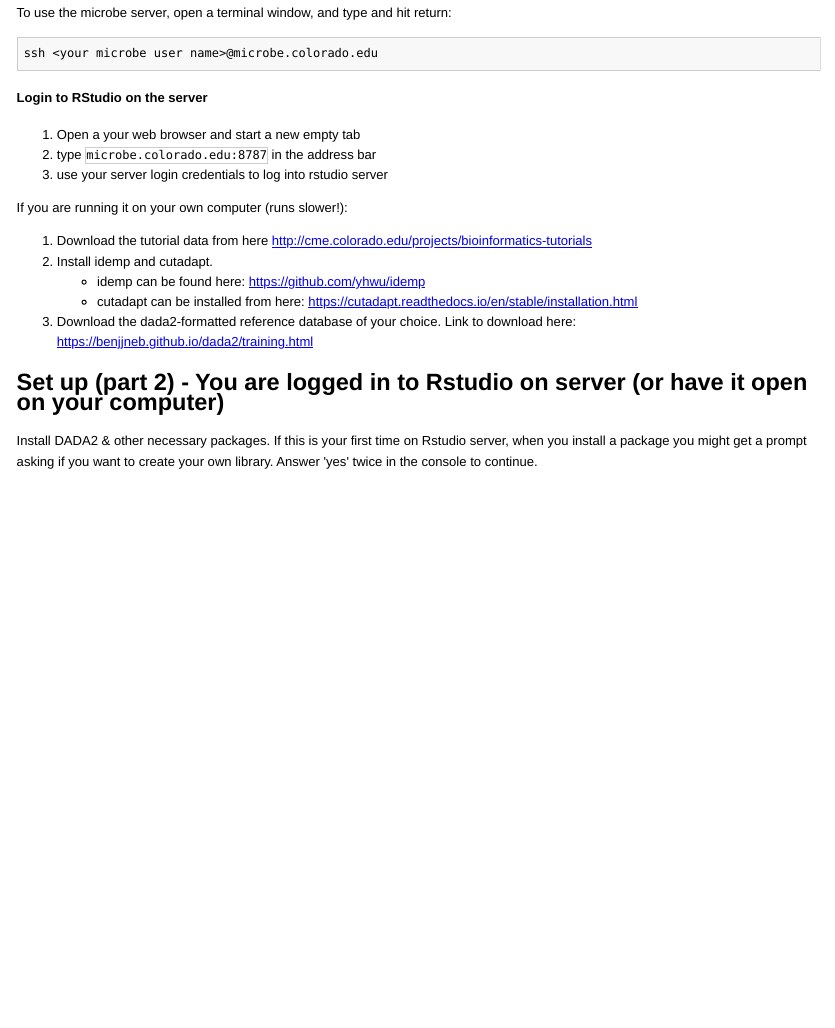
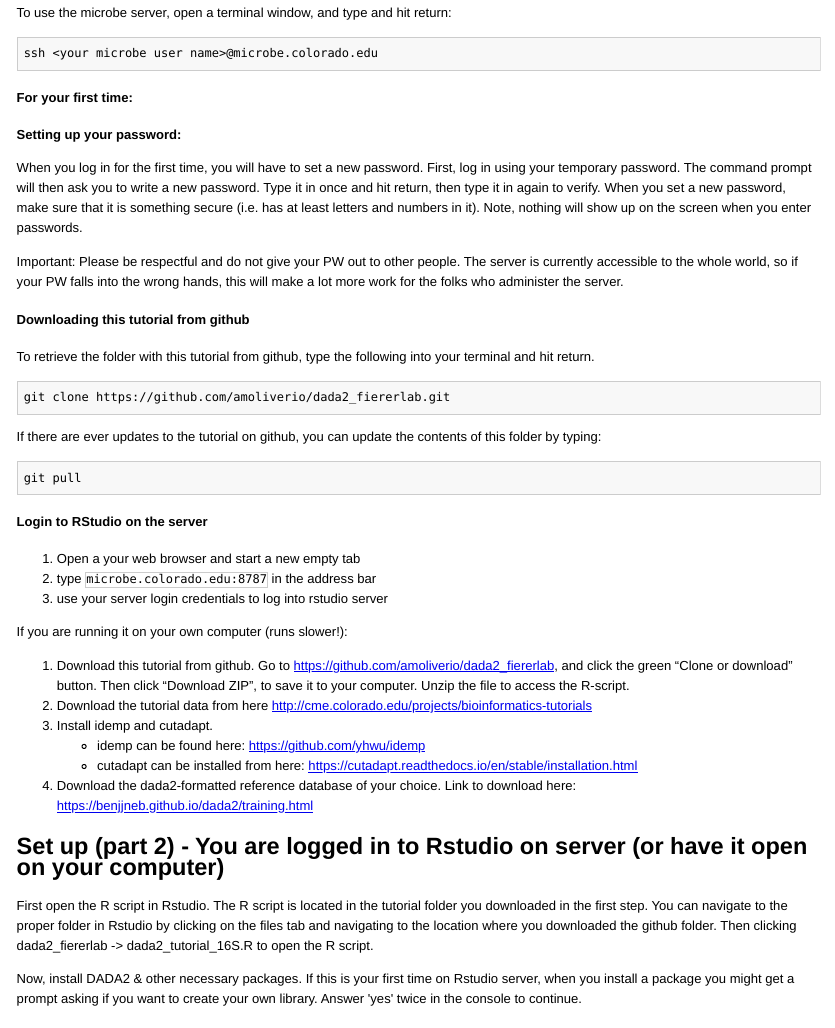
Before and after one commit to amoliverio/dada2_fiererlab, an R Markdown document (dada2_tutorial_16S.Rmd): the page in a window 1100 px wide, from 340 px down. The pictures show the output file dada2_tutorial_16S.html that the author committed with the source, opened offline; long lines of code are wrapped.

Commit message:
clarifies how to download the tutorial from github to server or local computer. Also adds password setup for first-time microbe users.

````diff
--- a/dada2_tutorial_16S.Rmd
+++ b/dada2_tutorial_16S.Rmd
@@ -26,6 +26,27 @@ To use the microbe server, open a terminal window, and type and hit return:
 ssh <your microbe user name>@microbe.colorado.edu
 ```
 
+#### For your first time:
+
+**Setting up your password:**
+
+When you log in for the first time, you will have to set a new password. First, log in using your temporary password. The command prompt will then ask you to write a new password. Type it in once and hit return, then type it in again to verify. When you set a new password, make sure that it is something secure (i.e. has at least letters and numbers in it). Note, nothing will show up on the screen when you enter passwords.
+
+Important: Please be respectful and do not give your PW out to other people. The server is currently accessible to the whole world, so if your PW falls into the wrong hands, this will make a lot more work for the folks who administer the server.
+
+#### Downloading this tutorial from github
+To retrieve the folder with this tutorial from github, type the following into your terminal and hit return.
+
+```bash
+git clone https://github.com/amoliverio/dada2_fiererlab.git
+```
+If there are ever updates to the tutorial on github, you can update the contents of this folder by typing:
+
+```bash
+git pull
+```
+
+
 #### Login to RStudio on the server
 
    1. Open a your web browser and start a new empty tab
@@ -34,15 +55,18 @@ ssh <your microbe user name>@microbe.colorado.edu
 
 If you are running it on your own computer (runs slower!):
 
-1. Download the tutorial data from here [http://cme.colorado.edu/projects/bioinformatics-tutorials](http://cme.colorado.edu/projects/bioinformatics-tutorials)
-2. Install idemp and cutadapt.
+1. Download this tutorial from github. Go to [https://github.com/amoliverio/dada2_fiererlab](the homepage), and click the green "Clone or download" button. Then click "Download ZIP", to save it to your computer. Unzip the file to access the R-script.
+2. Download the tutorial data from here [http://cme.colorado.edu/projects/bioinformatics-tutorials](http://cme.colorado.edu/projects/bioinformatics-tutorials)
+3. Install idemp and cutadapt.
  - idemp can be found here: [https://github.com/yhwu/idemp](https://github.com/yhwu/idemp)
  - cutadapt can be installed from here: [https://cutadapt.readthedocs.io/en/stable/installation.html](https://cutadapt.readthedocs.io/en/stable/installation.html)
-3. Download the dada2-formatted reference database of your choice. Link to download here: [https://benjjneb.github.io/dada2/training.html](https://benjjneb.github.io/dada2/training.html)
+4. Download the dada2-formatted reference database of your choice. Link to download here: [https://benjjneb.github.io/dada2/training.html](https://benjjneb.github.io/dada2/training.html)
 
 ## Set up (part 2) - You are logged in to Rstudio on server (or have it open on your computer) ##
 
-Install DADA2 & other necessary packages. If this is your first time on Rstudio server, when you install a package you might get a prompt asking if you want to create your own library. Answer 'yes' twice in the console to continue.
+First open the R script in Rstudio. The R script is located in the tutorial folder you downloaded in the first step. You can navigate to the proper folder in Rstudio by clicking on the files tab and navigating to the location where you downloaded the github folder. Then clicking dada2_fiererlab -> dada2_tutorial_16S.R to open the R  script.
+
+Now, install DADA2 & other necessary packages. If this is your first time on Rstudio server, when you install a package you might get a prompt asking if you want to create your own library. Answer 'yes' twice in the console to continue.
 
 | <span> |
 | :--- |
````
Also changed, not shown: dada2_tutorial_16S.R (+29 -5 lines), dada2_tutorial_16S.html, dada2_tutorial_16S.md, dada2_tutorial_16S.Rmd (2 more changed lines).
